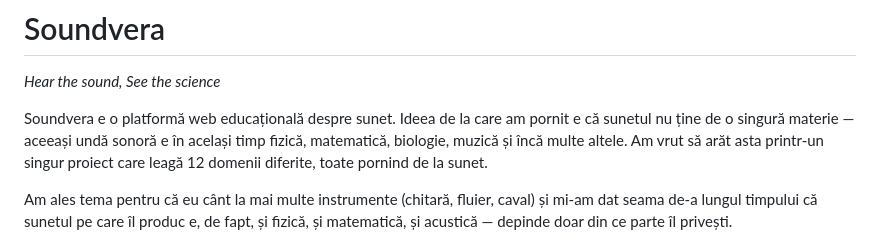
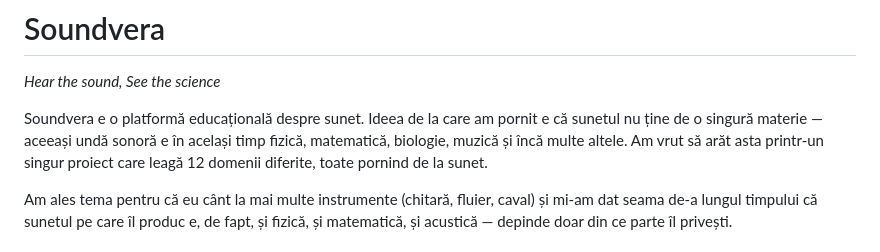
Before and after one commit to razvanlupau/Soundvera, a Markdown page: README.md, the part around the change. Rendered like a GitHub page.

```diff
--- a/README.md
+++ b/README.md
@@ -1,7 +1,7 @@
 # Soundvera
 *Hear the sound, See the science*
 
-Soundvera e o platformă web educațională despre sunet. Ideea de la care am pornit e că sunetul nu ține de o singură materie — aceeași undă sonoră e în același timp fizică, matematică, biologie, muzică și încă multe altele. Am vrut să arăt asta printr-un singur proiect care leagă 12 domenii diferite, toate pornind de la sunet.
+Soundvera e o platformă educațională despre sunet. Ideea de la care am pornit e că sunetul nu ține de o singură materie — aceeași undă sonoră e în același timp fizică, matematică, biologie, muzică și încă multe altele. Am vrut să arăt asta printr-un singur proiect care leagă 12 domenii diferite, toate pornind de la sunet.
 
 Am ales tema pentru că eu cânt la mai multe instrumente (chitară, fluier, caval) și mi-am dat seama de-a lungul timpului că sunetul pe care îl produc e, de fapt, și fizică, și matematică, și acustică — depinde doar din ce parte îl privești.
 
```
